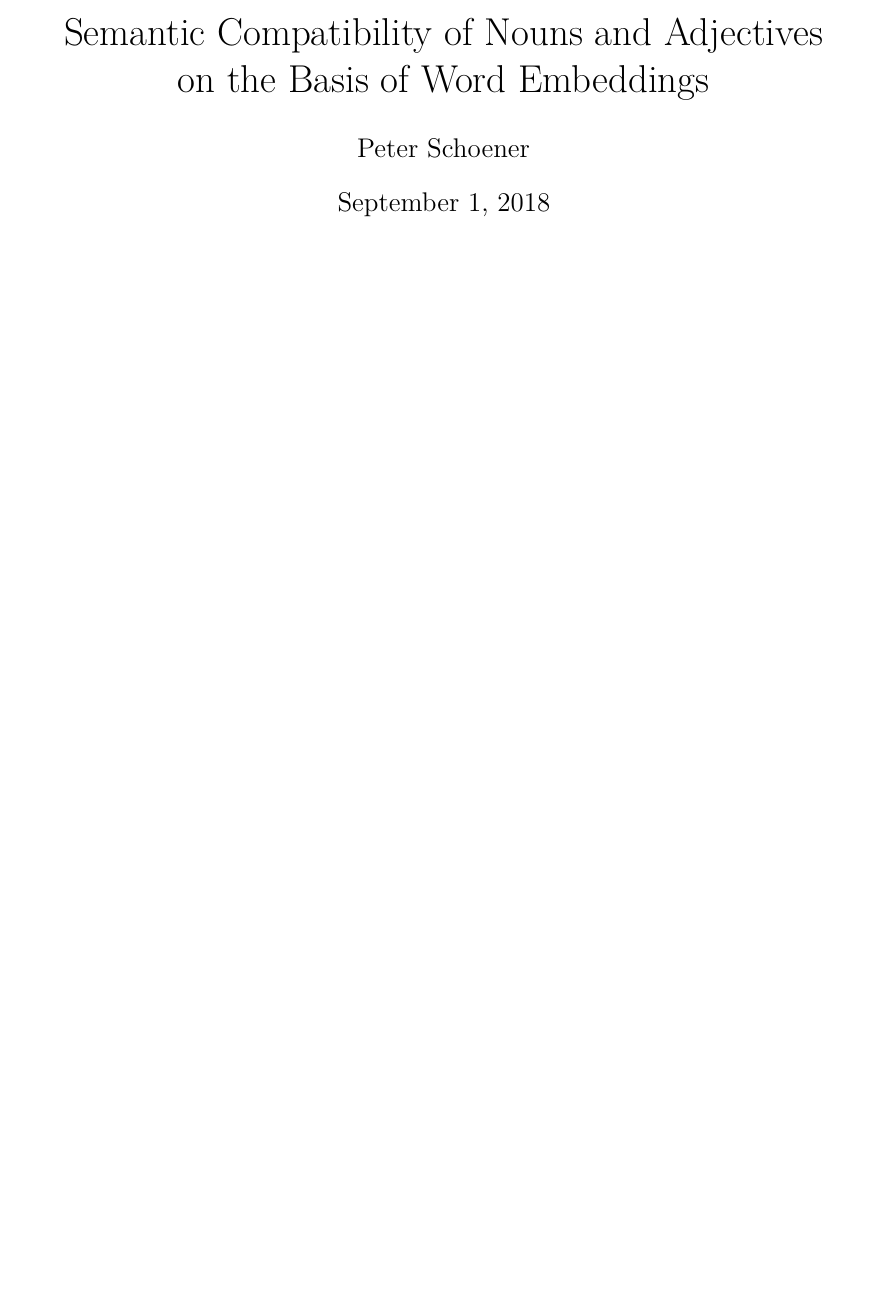
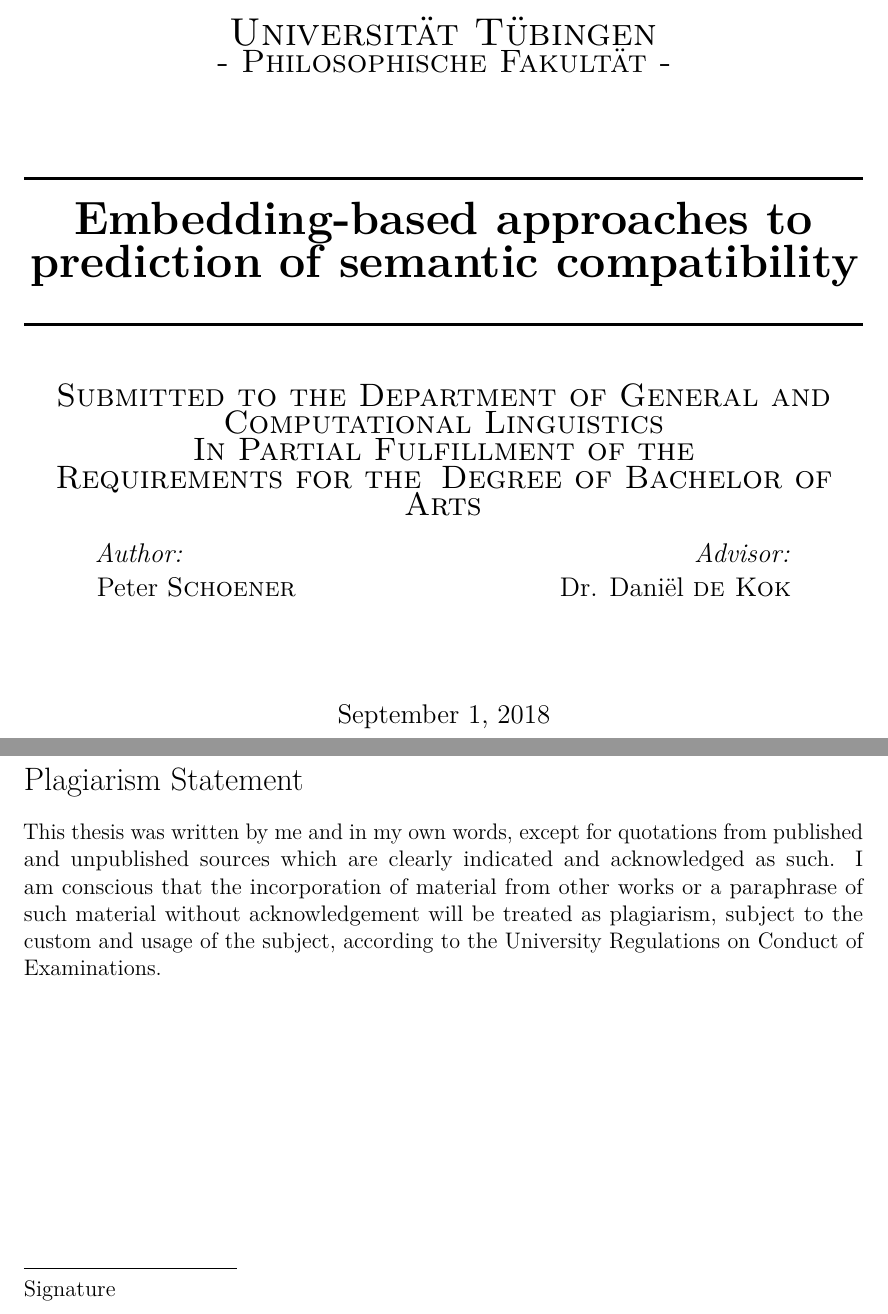
Before and after one commit to peterr-s/n-adj-compat, a LaTeX document (writeup/writeup.tex): part of page 1 of 18 before the commit and two parts of pages 1 and 2 of 19 after it, the two joined at a grey line, cut at the place of the change, the shorter picture padded with empty space. Compiled offline with pdfLaTeX.

Commit message:
changed to real title
temporarily fixed title page and numbering
added citations for transformation selection paper

```diff
--- a/writeup/writeup.tex
+++ b/writeup/writeup.tex
@@ -1,4 +1,4 @@
-\documentclass[a4paper, 11pt]{scrartcl}
+\documentclass[a4paper, 12pt]{scrartcl}
 %\documentclass[a4paper, 11pt]{article}
 %\usepackage[margin=2.7cm]{geometry}     % sets the borders to 2.7cm each
 \usepackage[english]{babel}             % defines language for spacing
@@ -6,7 +6,7 @@
 \usepackage[T1]{fontenc}                % sets font to T1 and allows umlaute
 \usepackage{lmodern}                    % improves font display in PDFs
 \usepackage{microtype}                  % improves spacing when using lmodern
-
+\usepackage{graphicx}
 \usepackage[
 	citestyle   = authoryear,           % use author-year citation
 %	bibstyle    = JME,                  % use JME-style; change to JME_sentencecase to have all titles converted to lowercase letters
@@ -30,10 +29,76 @@
 
 \begin{document}
 
-\title{Semantic Compatibility of Nouns and Adjectives on the Basis of Word Embeddings}
-\author{Peter Schoener}
-\date{\today}
-\maketitle
-\clearpage
+\begin{titlepage}
+
+\newcommand{\HRule}{\rule{\linewidth}{0.5mm}} % Defines a new command for the horizontal lines, change thickness here
+
+\center % Center everything on the page
+
+%----------------------------------------------------------------------------------------
+%	HEADING SECTIONS
+%----------------------------------------------------------------------------------------
+
+\textsc{\LARGE Universität Tübingen}\\ % Name of your uni
+\textsc{\Large - Philosophische Fakultät -}\\[1.5cm]
+
+
+%----------------------------------------------------------------------------------------
+%	TITLE SECTION
+%----------------------------------------------------------------------------------------
+
+\HRule \\[0.4cm]
+{ \huge \bfseries Embedding-based approaches to prediction of semantic compatibility}\\[0.4cm] % Title of your document
+\HRule \\[1.0cm]
+\textsc{\Large Submitted to the Department of General and Computational Linguistics }\\
+\textsc{\Large In Partial Fulfillment of the  }\\
+\textsc{\Large Requirements for the }
+\textsc{\Large Degree of Bachelor of Arts  }\\[0.5cm]
+%----------------------------------------------------------------------------------------
+%	AUTHOR SECTION
+%----------------------------------------------------------------------------------------
+
+\begin{minipage}{0.4\textwidth}
+\begin{flushleft} \large
+\emph{Author:}\\
+Peter \textsc{Schoener} % Your name
+\end{flushleft}
+\end{minipage}
+~
+\begin{minipage}{0.4\textwidth}
+\begin{flushright} \large
+\emph{Advisor:} \\
+Dr. Dani\"el \textsc{de Kok} % Supervisor's Name
+\end{flushright}
+\end{minipage}\\[2cm]
+
+% If you don't want a supervisor, uncomment the two lines below and remove the section above
+%\Large \emph{Author:}\\
+%John \textsc{Smith}\\[3cm] % Your name
+
+%----------------------------------------------------------------------------------------
+%	DATE SECTION
+%----------------------------------------------------------------------------------------
+
+{\large \today}\\[1cm] % Date, change the \today to a set date if you want to be precise
+
+%----------------------------------------------------------------------------------------
+%	LOGO SECTION
+%----------------------------------------------------------------------------------------
+
+\includegraphics[width=0.3\textwidth]{logo-uni-tuebingen.png}\\[1cm] % Include a department/university logo - this will require the graphicx package
+
+%----------------------------------------------------------------------------------------
+
+\vfill % Fill the rest of the page with whitespace
+
+\end{titlepage}
+\pagenumbering{roman}
+\section*{Plagiarism Statement}
+This thesis was written by me and in my own words, except for quotations from published and unpublished sources which are clearly indicated and acknowledged as such. I am conscious that the incorporation of material from other works or a paraphrase of such material without acknowledgement will be treated as plagiarism, subject to the custom and usage of the subject, according to the University Regulations on Conduct of Examinations.\\[5cm]
+%\includegraphics[scale=0.1]{sig.jpg} \\
+\noindent\rule{4cm}{0.4pt}\\
+Signature
+\newpage
 
 \tableofcontents
```
Also changed, not shown: writeup/bibliography.bib (+6 -0 lines), writeup/logo-uni-tuebingen.png (added), writeup/writeup.bbl, writeup/writeup.pdf, writeup/writeup.tex (20 more changed lines), 4 other files.
